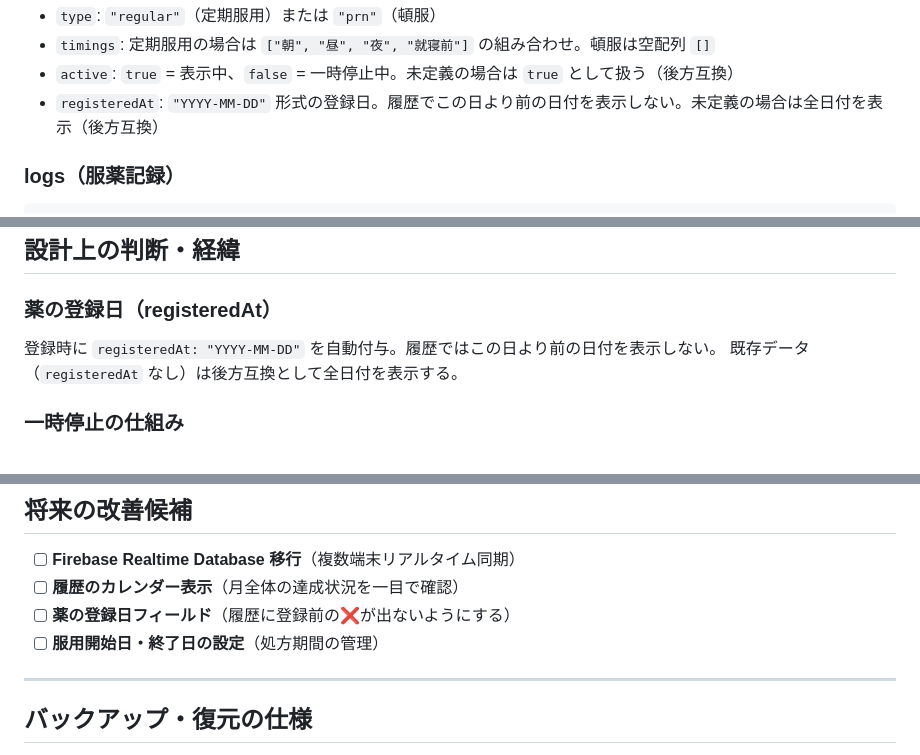
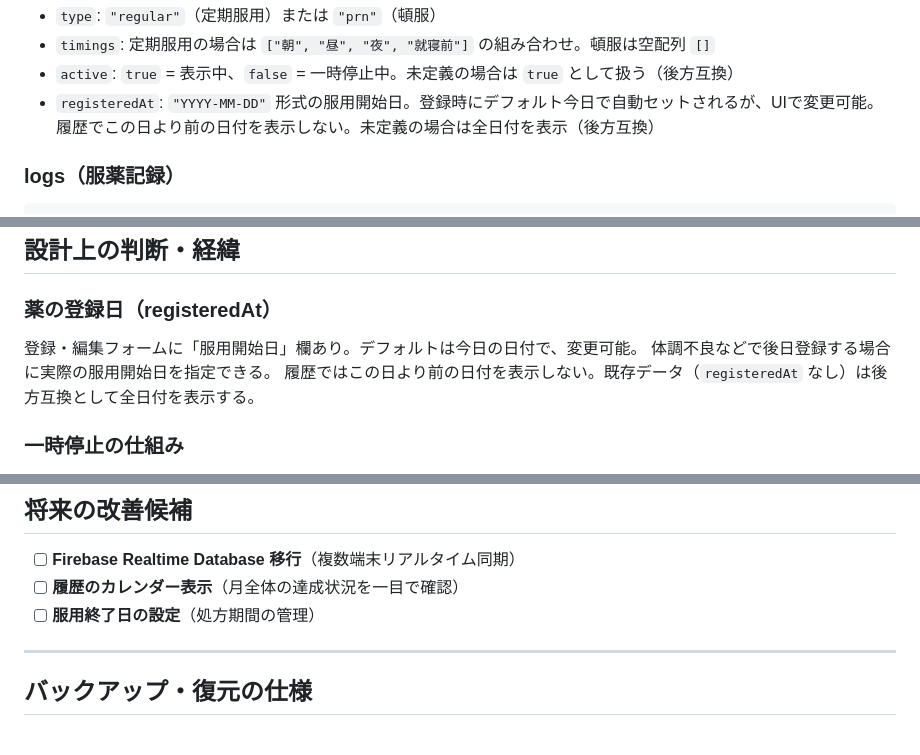
Before and after one commit to twoweller-hub/medlog, a Markdown page: DOCUMENT.md, 3 parts joined by grey strips. Drawn GitHub-style.

Commit message:
ドキュメント更新2026-03-15-2222

```diff
--- a/DOCUMENT.md
+++ b/DOCUMENT.md
@@ -54,7 +54,7 @@ medlog/
 - `type`: `"regular"`（定期服用）または `"prn"`（頓服）
 - `timings`: 定期服用の場合は `["朝", "昼", "夜", "就寝前"]` の組み合わせ。頓服は空配列 `[]`
 - `active`: `true` = 表示中、`false` = 一時停止中。未定義の場合は `true` として扱う（後方互換）
-- `registeredAt`: `"YYYY-MM-DD"` 形式の登録日。履歴でこの日より前の日付を表示しない。未定義の場合は全日付を表示（後方互換）
+- `registeredAt`: `"YYYY-MM-DD"` 形式の服用開始日。登録時にデフォルト今日で自動セットされるが、UIで変更可能。履歴でこの日より前の日付を表示しない。未定義の場合は全日付を表示（後方互換）
 
 ### logs（服薬記録）
 
@@ -148,8 +148,9 @@ medlog/
 ## 設計上の判断・経緯
 
 ### 薬の登録日（registeredAt）
-登録時に `registeredAt: "YYYY-MM-DD"` を自動付与。履歴ではこの日より前の日付を表示しない。
-既存データ（`registeredAt` なし）は後方互換として全日付を表示する。
+登録・編集フォームに「服用開始日」欄あり。デフォルトは今日の日付で、変更可能。
+体調不良などで後日登録する場合に実際の服用開始日を指定できる。
+履歴ではこの日より前の日付を表示しない。既存データ（`registeredAt` なし）は後方互換として全日付を表示する。
 
 ### 一時停止の仕組み
 停止日は記録しない。「停止中の薬はログがある日（✅のある日）のみ履歴表示する」ルールで対応。
@@ -173,8 +174,7 @@ Firebase Realtime Database に移行する際もこの形式のまま使用可
 
 - [ ] **Firebase Realtime Database 移行**（複数端末リアルタイム同期）
 - [ ] **履歴のカレンダー表示**（月全体の達成状況を一目で確認）
-- [ ] **薬の登録日フィールド**（履歴に登録前の❌が出ないようにする）
-- [ ] **服用開始日・終了日の設定**（処方期間の管理）
+- [ ] **服用終了日の設定**（処方期間の管理）
 
 ---
 
```
